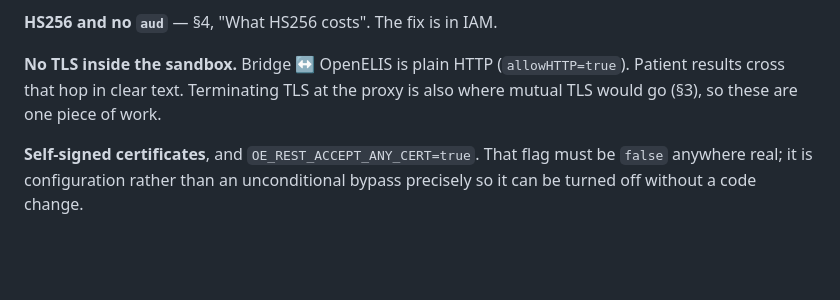
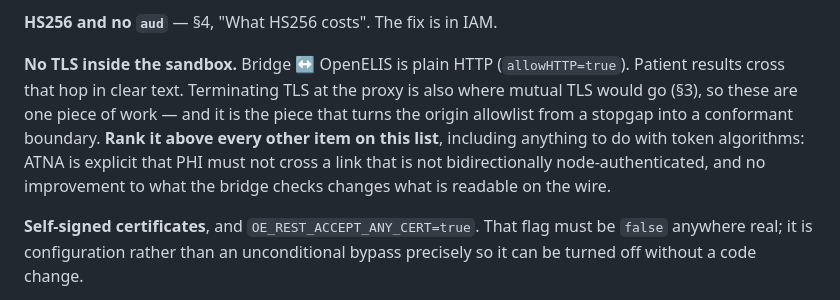
Before and after one commit to slim-nebula/openelis-his-sandbox, a Markdown page: docs/security.md, the part around one of its changes. Rendered like a GitHub page; blank space fills up the shorter version.

```diff
--- a/docs/security.md
+++ b/docs/security.md
@@ -435,8 +494,12 @@ one hospital can read patients from another.
 
 **No TLS inside the sandbox.** Bridge ↔ OpenELIS is plain HTTP
 (`allowHTTP=true`). Patient results cross that hop in clear text. Terminating
-TLS at the proxy is also where mutual TLS would go (§3), so these are one
-piece of work.
+TLS at the proxy is also where mutual TLS would go (§3), so these are one piece
+of work — and it is the piece that turns the origin allowlist from a stopgap
+into a conformant boundary. **Rank it above every other item on this list**,
+including anything to do with token algorithms: ATNA is explicit that PHI must
+not cross a link that is not bidirectionally node-authenticated, and no
+improvement to what the bridge checks changes what is readable on the wire.
 
 **Self-signed certificates**, and `OE_REST_ACCEPT_ANY_CERT=true`. That flag
 must be `false` anywhere real; it is configuration rather than an unconditional
```
Also changed, not shown: other parts of docs/security.md (+59 -0 lines).
